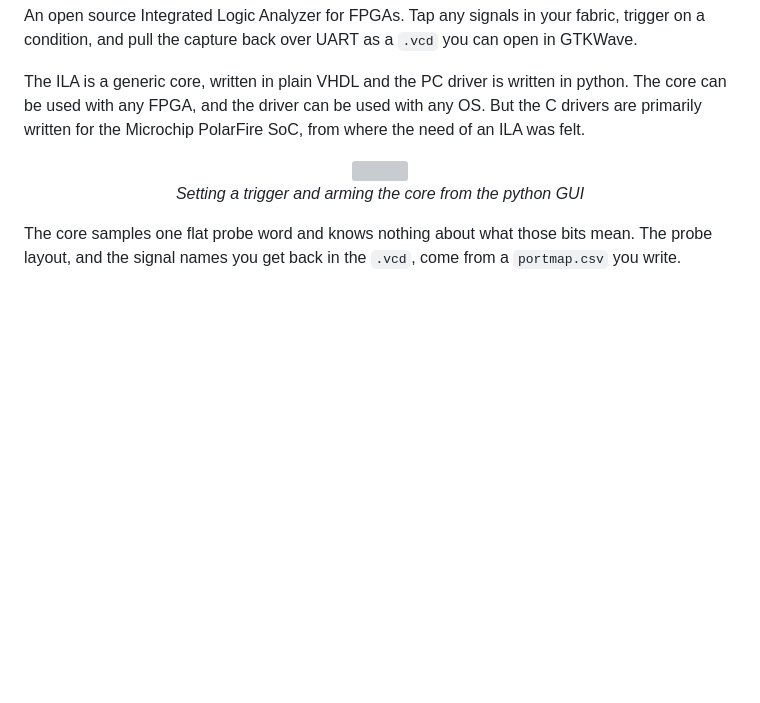
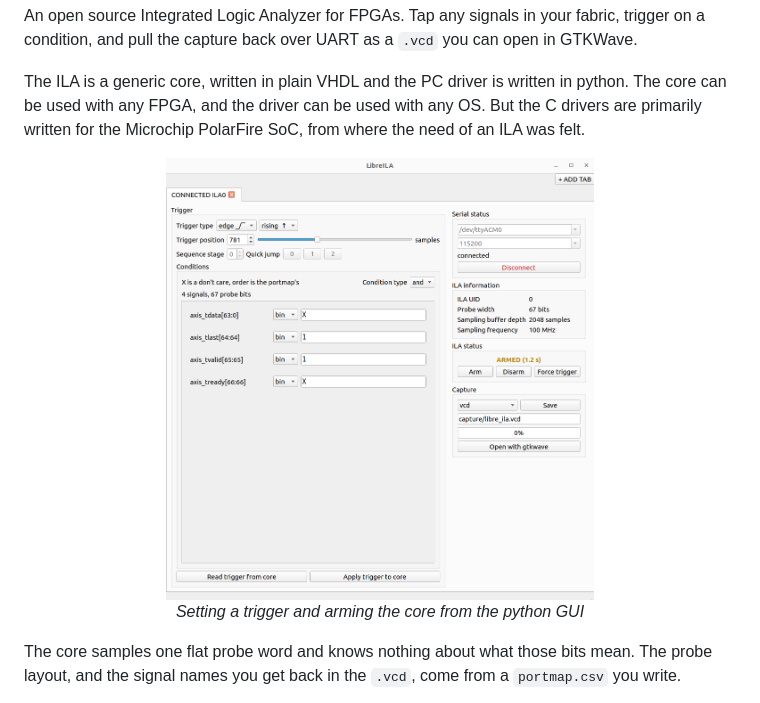
Before and after one commit to yashparitkar/LibreILA, a Markdown page: README.md, the part around the change. GitHub-like rendering; blank space fills up the shorter version; grey boxes are pictures that could not be loaded.

Commit message:
updated image in the readme

```diff
--- a/README.md
+++ b/README.md
@@ -9,7 +9,7 @@ An open source Integrated Logic Analyzer for FPGAs. Tap any signals in your fabr
 The ILA is a generic core, written in plain VHDL and the PC driver is written in python. The core can be used with any FPGA, and the driver can be used with any OS. But the C drivers are primarily written for the Microchip PolarFire SoC, from where the need of an ILA was felt.
 
 <p align="center" width="100%">
-    <img width="60%" src="docs/tex/images/05-armed.png">
+    <img width="60%" src="docs/tex/images/ila_armed_actual.png">
     <br>
     <em>Setting a trigger and arming the core from the python GUI</em>
 </p>
```
